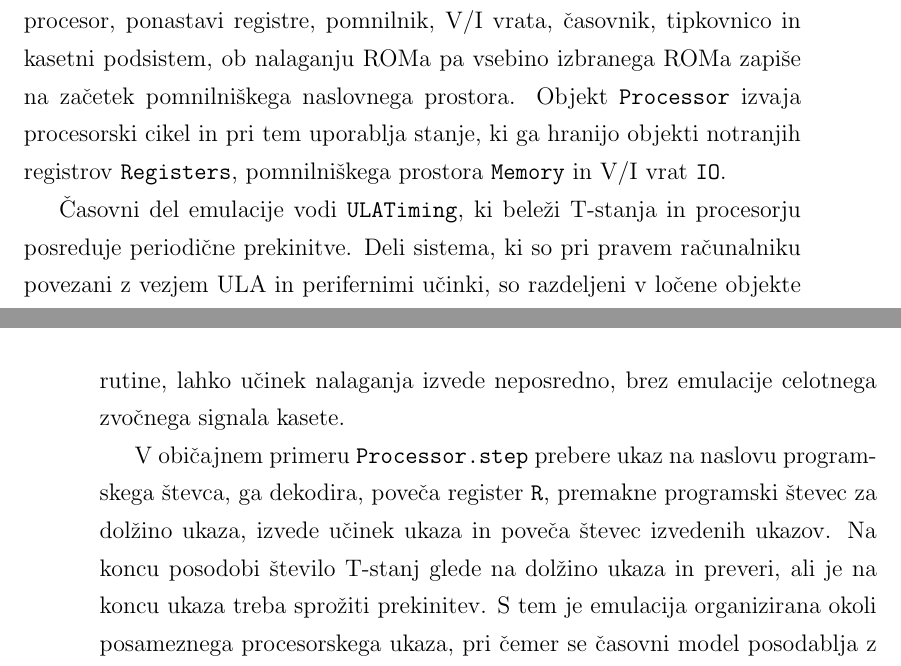
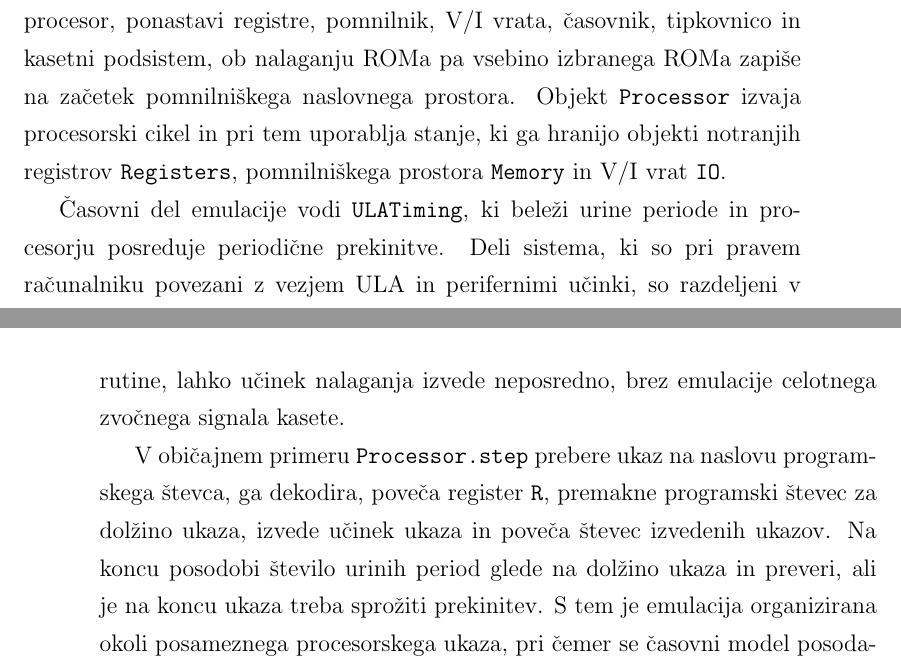
Before and after one commit to kremec/subspectrum-thesis, a LaTeX thesis (main.tex): two parts of pages 28 and 29 of 90, joined at a grey line, cut so that both start at the same text. Compiled offline with pdfLaTeX.

Commit message:
fix: introduce t-state phrase later

```diff
--- a/main.tex
+++ b/main.tex
@@ -712,7 +712,7 @@ by
     registrov \texttt{Registers}, pomnilniškega prostora \texttt{Memory} in V/I
     vrat \texttt{IO}.
 
-    Časovni del emulacije vodi \texttt{ULATiming}, ki beleži T-stanja in procesorju
+    Časovni del emulacije vodi \texttt{ULATiming}, ki beleži urine periode in procesorju
     posreduje periodične prekinitve. Deli sistema, ki so pri pravem računalniku povezani
     z vezjem ULA in perifernimi učinki, so razdeljeni v ločene objekte za lažje
     razumevanje sestavnih delov sistema. \texttt{ULAKeyboard} skrbi za matriko
@@ -739,10 +739,10 @@ by
     V običajnem primeru \texttt{Processor.step} prebere ukaz na naslovu
     programskega števca, ga dekodira, poveča register \texttt{R}, premakne
     programski števec za dolžino ukaza, izvede učinek ukaza in poveča števec izvedenih
-    ukazov. Na koncu posodobi število T-stanj glede na dolžino ukaza in preveri, ali
-    je na koncu ukaza treba sprožiti prekinitev. S tem je emulacija organizirana
-    okoli posameznega procesorskega ukaza, pri čemer se časovni model posodablja z
-    vsoto T-stanj izvedenih ukazov.
+    ukazov. Na koncu posodobi število urinih period glede na dolžino ukaza in
+    preveri, ali je na koncu ukaza treba sprožiti prekinitev. S tem je emulacija
+    organizirana okoli posameznega procesorskega ukaza, pri čemer se časovni model
+    posodablja z vsoto urinih period izvedenih ukazov.
 
     \section{Tok podatkov med emulacijo in vmesnikom}
 
```
Also changed, not shown: 1 other file.
